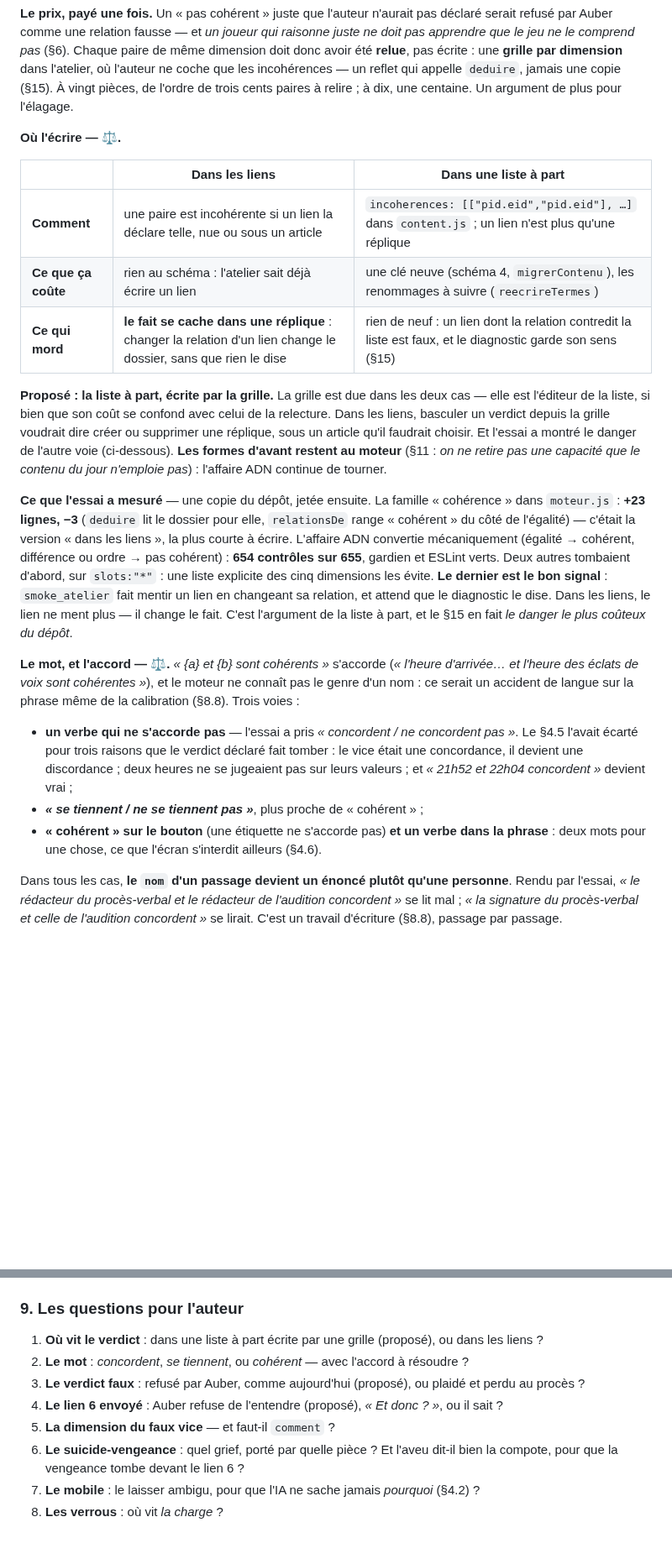
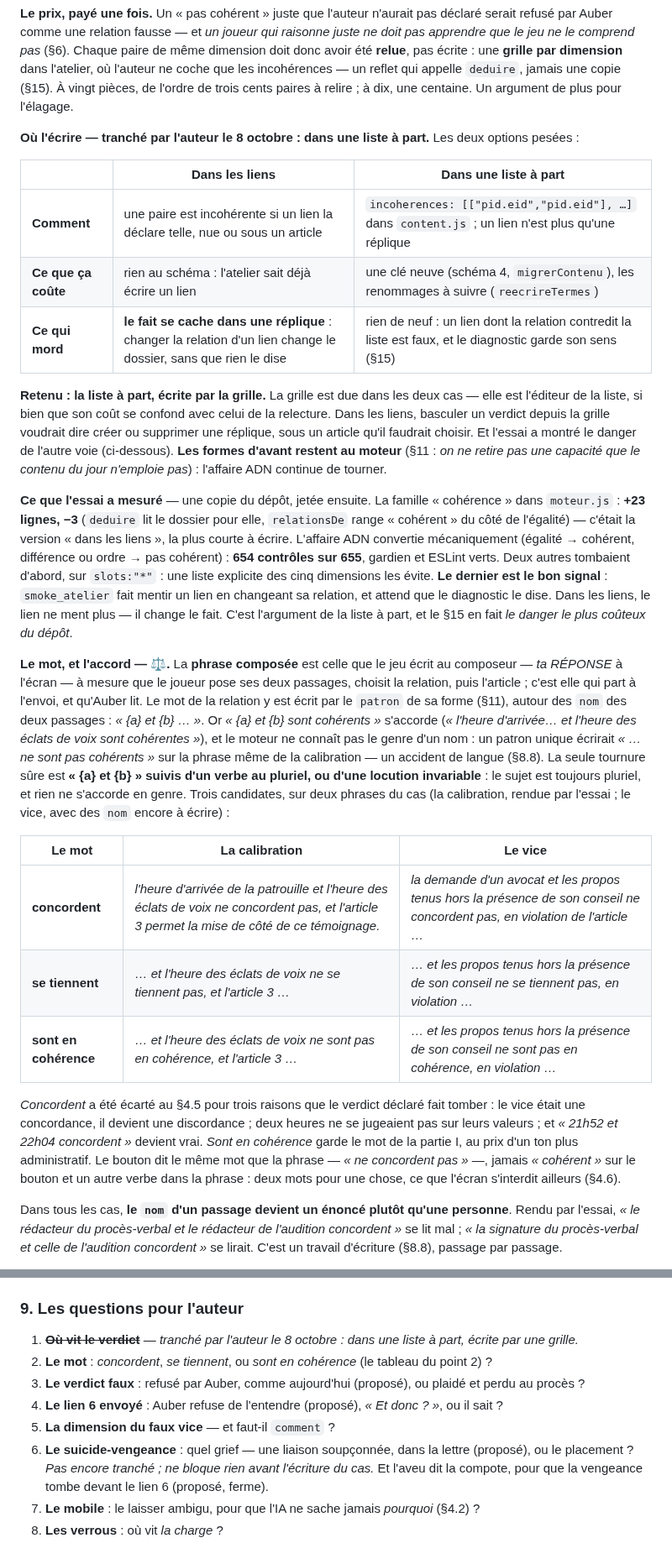
Before and after one commit to WilliamTourte/iavocat, a Markdown page: docs/CAS_MEDICAMENTS.md, 2 parts joined by grey strips. Shown at 84% size. GitHub-like rendering; blank space fills up the shorter version.

Commit message:
Cas médicaments : le verdict vit dans une liste à part
Tranché par l'auteur. Le document dit ce qu'est la phrase composée et
montre les trois mots candidats (concordent, se tiennent, sont en
cohérence) sur la calibration et le vice. Pour le suicide-vengeance, le
grief reste ouvert : deux pistes (une liaison soupçonnée dans la lettre,
le placement), et la compote dans l'aveu proposée ferme.

Co-Authored-By: Claude Opus 5.5 <noreply@anthropic.com>
Claude-Session: https://claude.ai/code/session_01UsXDnZJpv43Ytnjfyn3tPr

```diff
--- a/docs/CAS_MEDICAMENTS.md
+++ b/docs/CAS_MEDICAMENTS.md
@@ -177,7 +177,8 @@ pas écrite : une **grille par dimension** dans l'atelier, où l'auteur ne coche
 incohérences — un reflet qui appelle `deduire`, jamais une copie (§15). À vingt pièces, de l'ordre
 de trois cents paires à relire ; à dix, une centaine. Un argument de plus pour l'élagage.
 
-**Où l'écrire — ⚖.**
+**Où l'écrire — tranché par l'auteur le 8 octobre : dans une liste à part.** Les deux options
+pesées :
 
 | | Dans les liens | Dans une liste à part |
 |---|---|---|
@@ -185,7 +186,7 @@ de trois cents paires à relire ; à dix, une centaine. Un argument de plus pour
 | **Ce que ça coûte** | rien au schéma : l'atelier sait déjà écrire un lien | une clé neuve (schéma 4, `migrerContenu`), les renommages à suivre (`reecrireTermes`) |
 | **Ce qui mord** | **le fait se cache dans une réplique** : changer la relation d'un lien change le dossier, sans que rien le dise | rien de neuf : un lien dont la relation contredit la liste est faux, et le diagnostic garde son sens (§15) |
 
-**Proposé : la liste à part, écrite par la grille.** La grille est due dans les deux cas — elle est
+**Retenu : la liste à part, écrite par la grille.** La grille est due dans les deux cas — elle est
 l'éditeur de la liste, si bien que son coût se confond avec celui de la relecture. Dans les liens,
 basculer un verdict depuis la grille voudrait dire créer ou supprimer une réplique, sous un article
 qu'il faudrait choisir. Et l'essai a montré le danger de l'autre voie (ci-dessous). **Les formes
@@ -202,16 +203,30 @@ fait mentir un lien en changeant sa relation, et attend que le diagnostic le dis
 le lien ne ment plus — il change le fait. C'est l'argument de la liste à part, et le §15 en fait
 *le danger le plus coûteux du dépôt*.
 
-**Le mot, et l'accord — ⚖.** *« {a} et {b} sont cohérents »* s'accorde (*« l'heure d'arrivée… et
-l'heure des éclats de voix sont cohérentes »*), et le moteur ne connaît pas le genre d'un nom : ce
-serait un accident de langue sur la phrase même de la calibration (§8.8). Trois voies :
-- **un verbe qui ne s'accorde pas** — l'essai a pris *« concordent / ne concordent pas »*. Le §4.5
-  l'avait écarté pour trois raisons que le verdict déclaré fait tomber : le vice était une
-  concordance, il devient une discordance ; deux heures ne se jugeaient pas sur leurs valeurs ;
-  et *« 21h52 et 22h04 concordent »* devient vrai ;
-- ***« se tiennent / ne se tiennent pas »***, plus proche de « cohérent » ;
-- **« cohérent » sur le bouton** (une étiquette ne s'accorde pas) **et un verbe dans la phrase** :
-  deux mots pour une chose, ce que l'écran s'interdit ailleurs (§4.6).
+**Le mot, et l'accord — ⚖.** La **phrase composée** est celle que le jeu écrit au composeur — *ta
+RÉPONSE* à l'écran — à mesure que le joueur pose ses deux passages, choisit la relation, puis
+l'article ; c'est elle qui part à l'envoi, et qu'Auber lit. Le mot de la relation y est écrit par le
+`patron` de sa forme (§11), autour des `nom` des deux passages : *« {a} et {b} … »*. Or *« {a} et
+{b} sont cohérents »* s'accorde (*« l'heure d'arrivée… et l'heure des éclats de voix sont
+cohérentes »*), et le moteur ne connaît pas le genre d'un nom : un patron unique écrirait
+*« … ne sont pas cohérents »* sur la phrase même de la calibration — un accident de langue
+(§8.8). La seule tournure sûre est **« {a} et {b} » suivis d'un verbe au pluriel, ou d'une
+locution invariable** : le sujet est toujours pluriel, et rien ne s'accorde en genre. Trois
+candidates, sur deux phrases du cas (la calibration, rendue par l'essai ; le vice, avec des `nom`
+encore à écrire) :
+
+| Le mot | La calibration | Le vice |
+|---|---|---|
+| **concordent** | *l'heure d'arrivée de la patrouille et l'heure des éclats de voix ne concordent pas, et l'article 3 permet la mise de côté de ce témoignage.* | *la demande d'un avocat et les propos tenus hors la présence de son conseil ne concordent pas, en violation de l'article …* |
+| **se tiennent** | *… et l'heure des éclats de voix ne se tiennent pas, et l'article 3 …* | *… et les propos tenus hors la présence de son conseil ne se tiennent pas, en violation …* |
+| **sont en cohérence** | *… et l'heure des éclats de voix ne sont pas en cohérence, et l'article 3 …* | *… et les propos tenus hors la présence de son conseil ne sont pas en cohérence, en violation …* |
+
+*Concordent* a été écarté au §4.5 pour trois raisons que le verdict déclaré fait tomber : le vice
+était une concordance, il devient une discordance ; deux heures ne se jugeaient pas sur leurs
+valeurs ; et *« 21h52 et 22h04 concordent »* devient vrai. *Sont en cohérence* garde le mot de la
+partie I, au prix d'un ton plus administratif. Le bouton dit le même mot que la phrase — *« ne
+concordent pas »* —, jamais *« cohérent »* sur le bouton et un autre verbe dans la phrase : deux
+mots pour une chose, ce que l'écran s'interdit ailleurs (§4.6).
 
 Dans tous les cas, **le `nom` d'un passage devient un énoncé plutôt qu'une personne**. Rendu par
 l'essai, *« le rédacteur du procès-verbal et le rédacteur de l'audition concordent »* se lit mal ;
@@ -372,12 +403,14 @@ extérieur requis*), mais sa fouille en sera plus courte.
 
 ### 9. Les questions pour l'auteur
 
-1. **Où vit le verdict** : dans une liste à part écrite par une grille (proposé), ou dans les liens ?
-2. **Le mot** : *concordent*, *se tiennent*, ou *cohérent* — avec l'accord à résoudre ?
+1. ~~**Où vit le verdict**~~ — *tranché par l'auteur le 8 octobre : dans une liste à part, écrite
+   par une grille.*
+2. **Le mot** : *concordent*, *se tiennent*, ou *sont en cohérence* (le tableau du point 2) ?
 3. **Le verdict faux** : refusé par Auber, comme aujourd'hui (proposé), ou plaidé et perdu au procès ?
 4. **Le lien 6 envoyé** : Auber refuse de l'entendre (proposé), *« Et donc ? »*, ou il sait ?
 5. **La dimension du faux vice** — et faut-il `comment` ?
-6. **Le suicide-vengeance** : quel grief, porté par quelle pièce ? Et l'aveu dit-il bien la compote,
-   pour que la vengeance tombe devant le lien 6 ?
+6. **Le suicide-vengeance** : quel grief — une liaison soupçonnée, dans la lettre (proposé), ou le
+   placement ? *Pas encore tranché ; ne bloque rien avant l'écriture du cas.* Et l'aveu dit la
+   compote, pour que la vengeance tombe devant le lien 6 (proposé, ferme).
 7. **Le mobile** : le laisser ambigu, pour que l'IA ne sache jamais *pourquoi* (§4.2) ?
 8. **Les verrous** : où vit *la charge* ?
```
Also changed, not shown: other parts of docs/CAS_MEDICAMENTS.md (+16 -0 lines), TODO.md (+3 -2 lines), docs/PASSATION.md (+2 -1 lines).
